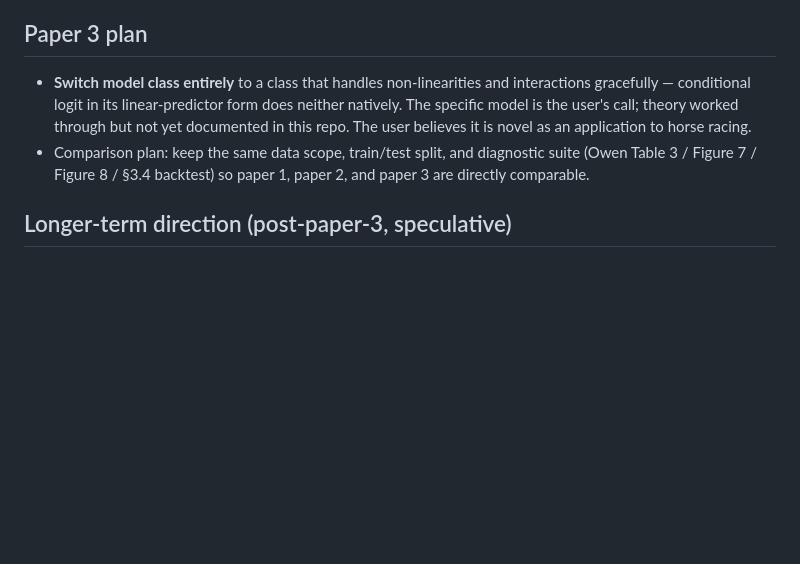
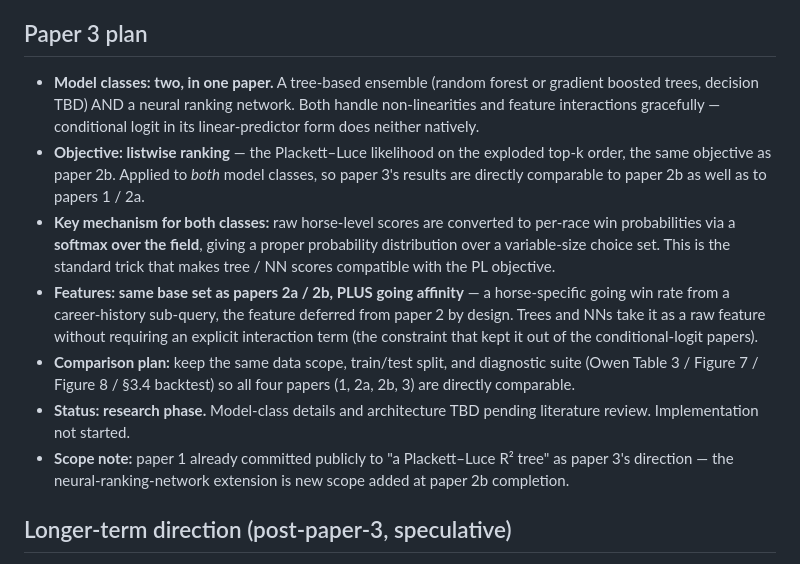
Before and after one commit to gillenpj/awracing, a Markdown page: CLAUDE.md, the part around the change. Drawn GitHub-style; blank space fills up the shorter version.

Commit message:
CLAUDE.md: expand paper 3 plan (tree ensemble + neural ranking net)
Replace the sparse paper 3 plan with the post-2b scope: two model classes
(tree-based ensemble and a neural ranking network) in one paper, both
fitted on the listwise Plackett-Luce ranking objective via a per-race
softmax over the field, on the 2a/2b feature set plus the deferred going
affinity feature. Diagnostic suite and data scope unchanged for
cross-paper comparability. Status: research phase, not started.

Co-Authored-By: Claude Opus 4.8 (1M context) <noreply@anthropic.com>

```diff
--- a/CLAUDE.md
+++ b/CLAUDE.md
@@ -720,16 +720,33 @@ Pre-split draft archived at `papers/02_extended_features_ARCHIVE/`.
 Paper 2a and 2b are now the active branches.
 
 ## Paper 3 plan
-- **Switch model class entirely** to a class that handles
-  non-linearities and interactions gracefully — conditional logit
-  in its linear-predictor form does neither natively. The specific
-  model is the user's call; theory worked through but not yet
-  documented in this repo. The user believes it is novel as an
-  application to horse racing.
-- Comparison plan: keep the same data scope, train/test split, and
-  diagnostic suite (Owen Table 3 / Figure 7 / Figure 8 / §3.4
-  backtest) so paper 1, paper 2, and paper 3 are directly
-  comparable.
+- **Model classes: two, in one paper.** A tree-based ensemble (random
+  forest or gradient boosted trees, decision TBD) AND a neural ranking
+  network. Both handle non-linearities and feature interactions
+  gracefully — conditional logit in its linear-predictor form does
+  neither natively.
+- **Objective: listwise ranking** — the Plackett–Luce likelihood on the
+  exploded top-k order, the same objective as paper 2b. Applied to *both*
+  model classes, so paper 3's results are directly comparable to paper 2b
+  as well as to papers 1 / 2a.
+- **Key mechanism for both classes:** raw horse-level scores are
+  converted to per-race win probabilities via a **softmax over the
+  field**, giving a proper probability distribution over a variable-size
+  choice set. This is the standard trick that makes tree / NN scores
+  compatible with the PL objective.
+- **Features: same base set as papers 2a / 2b, PLUS going affinity** — a
+  horse-specific going win rate from a career-history sub-query, the
+  feature deferred from paper 2 by design. Trees and NNs take it as a raw
+  feature without requiring an explicit interaction term (the constraint
+  that kept it out of the conditional-logit papers).
+- **Comparison plan:** keep the same data scope, train/test split, and
+  diagnostic suite (Owen Table 3 / Figure 7 / Figure 8 / §3.4 backtest)
+  so all four papers (1, 2a, 2b, 3) are directly comparable.
+- **Status: research phase.** Model-class details and architecture TBD
+  pending literature review. Implementation not started.
+- **Scope note:** paper 1 already committed publicly to "a Plackett–Luce
+  R² tree" as paper 3's direction — the neural-ranking-network extension
+  is new scope added at paper 2b completion.
 
 ## Longer-term direction (post-paper-3, speculative)
 If the modelling holds up, subscribe to the live Smartform feed
```
